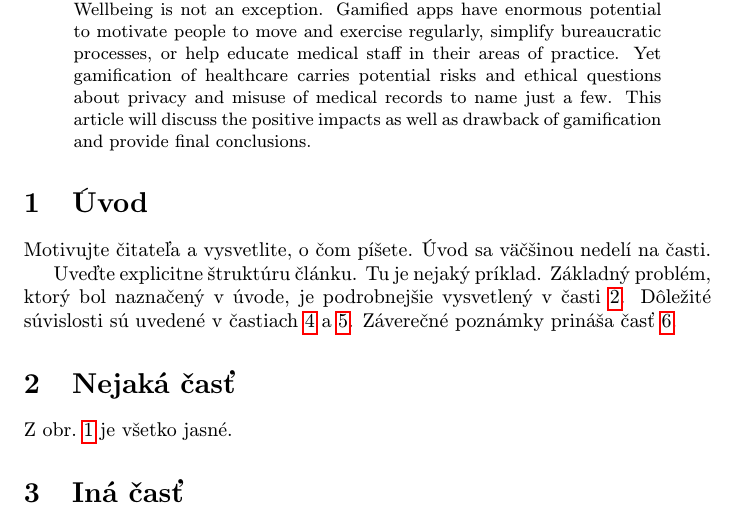
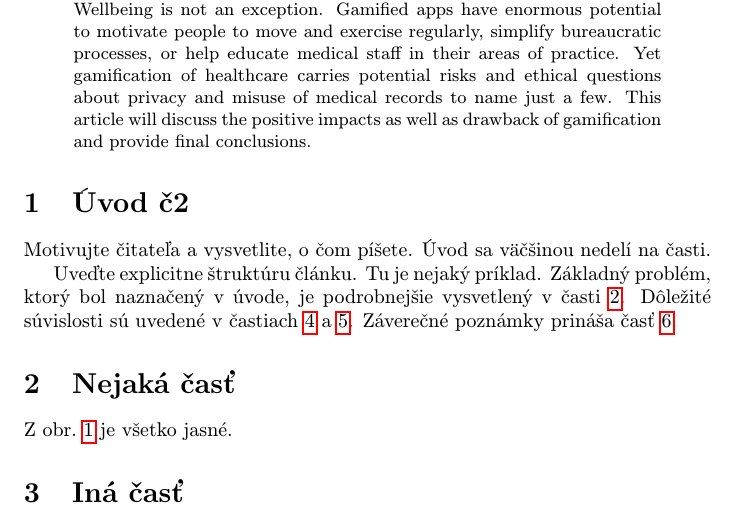
Before and after one commit to xtruhlar/mip_clanok22, a LaTeX paper (clanok.tex): part of page 1 of 3, cut so that both start at the same text. Compiled offline with pdfLaTeX.

Commit message:
verzia 2

```diff
--- a/clanok.tex
+++ b/clanok.tex
@@ -37,7 +37,7 @@ The use of game elements in real-life context for different non-game purposes is
 
 
 
-\section{Úvod}
+\section{Úvod č2}
 
 Motivujte čitateľa a vysvetlite, o čom píšete. Úvod sa väčšinou nedelí na časti.
 
```
Also changed, not shown: clanok.pdf.
